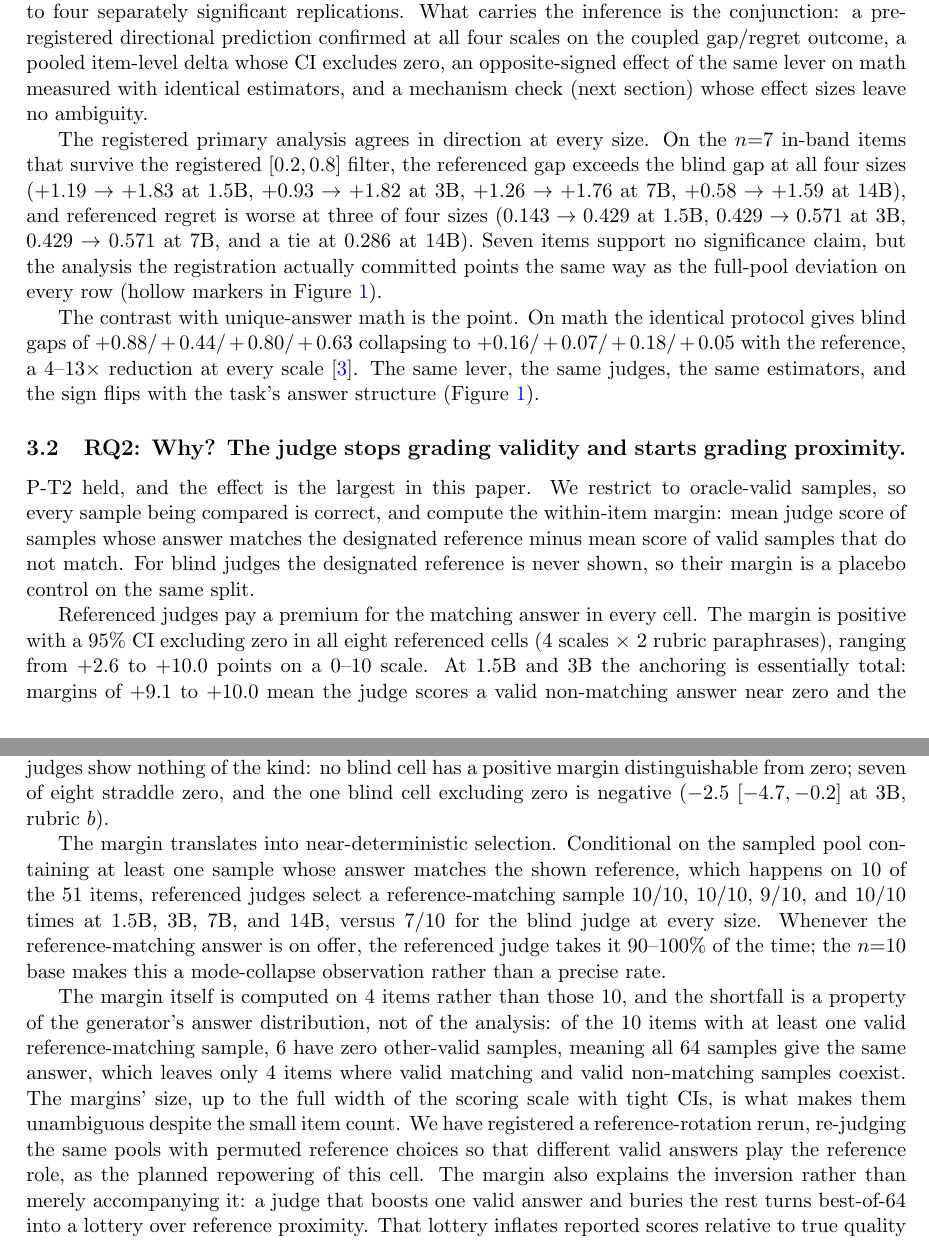
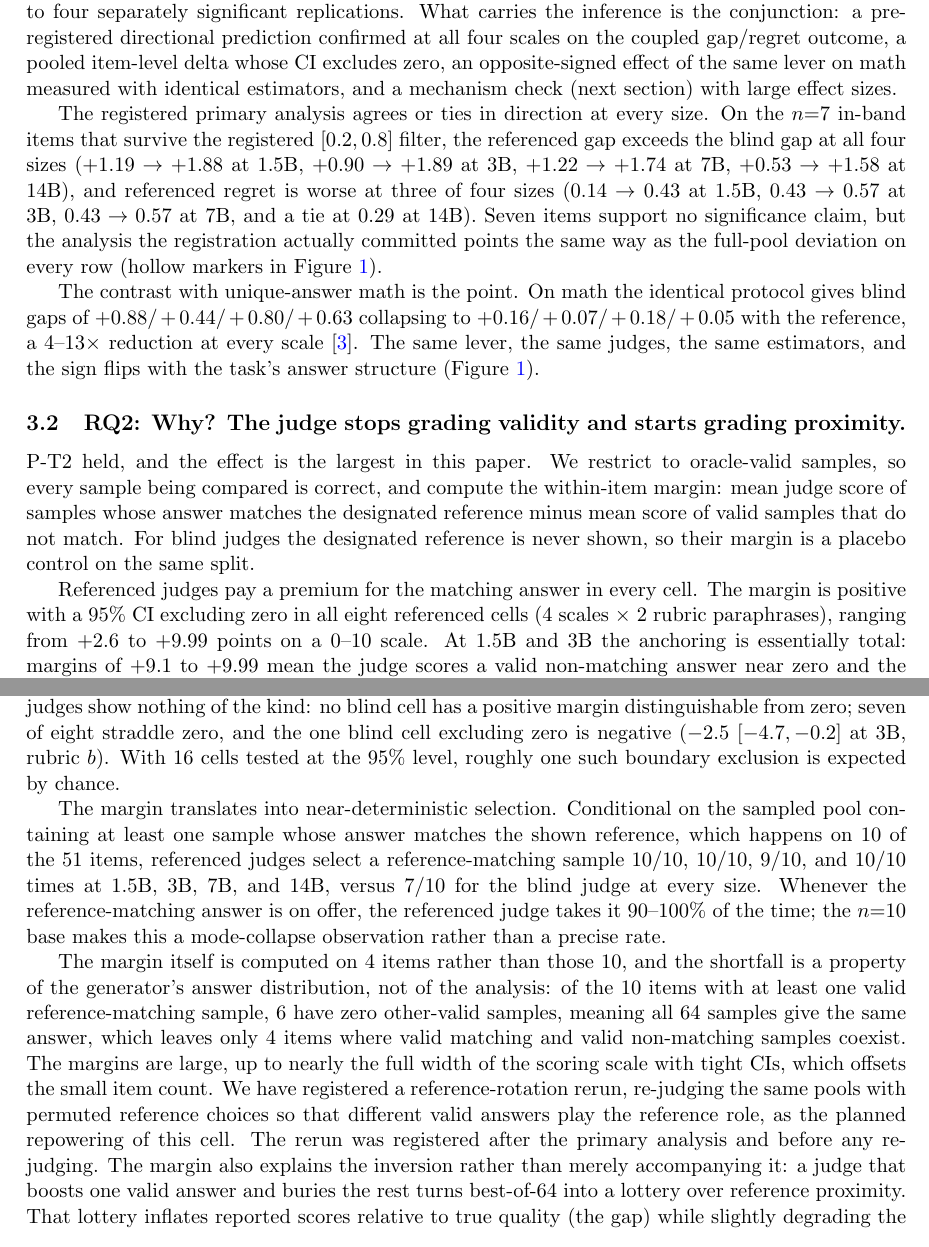
Before and after one commit to brando90/judge-and-gold-free-eval, a LaTeX paper (papers/D-reference-laws/main.tex): two parts of pages 4 and 5 of 7, joined at a grey line, cut so that both start at the same text. Compiled offline with pdfLaTeX.

Commit message:
Paper D v3: all 8 round-2 minor fixes (in-band values synced to canonical JSON, agrees-or-ties, abstract sentences split, rotation provenance clause, chance-exclusion note, +2.6..+9.99 range, flourishes removed)
Co-Authored-By: Claude Fable 5 <noreply@anthropic.com>

```diff
--- a/papers/D-reference-laws/main.tex
+++ b/papers/D-reference-laws/main.tex
@@ -15,7 +15,7 @@
 
 \title{The Reference Lever Inverts:\\ \large Judge Anchoring under Answer Multiplicity}
 \author{Anonymous Authors}
-\date{Draft v2, August 23, 2026}
+\date{Draft v3, August 23, 2026}
 
 \begin{document}
 \maketitle
@@ -133,10 +135,10 @@ P-T3 held: the excess hack gap is higher under the reference at all four scales,
 The paired item-level gap deltas are positive at all four scales ($+0.35$, $+0.65$, $+0.08$, $+0.47$) but each per-scale 95\% CI crosses zero at $n{=}51$ items.
 Pooling across scales gives a significant effect: a cluster bootstrap that resamples the 51 items and, for each item, averages the four scales' per-item ref-minus-blind gap deltas yields $+0.39$ $[+0.04, +0.75]$, a CI excluding zero (Table~\ref{tab:fullset}, bottom row).
 The four judge scales share items and a generator, so they are not independent replications; the pooled estimator treats scale as a fixed effect and items as the sole resampling unit, and it upgrades the dynamic claim from directional to significant at the pooled level, not to four separately significant replications.
-What carries the inference is the conjunction: a pre-registered directional prediction confirmed at all four scales on the coupled gap/regret outcome, a pooled item-level delta whose CI excludes zero, an opposite-signed effect of the same lever on math measured with identical estimators, and a mechanism check (next section) whose effect sizes leave no ambiguity.
+What carries the inference is the conjunction: a pre-registered directional prediction confirmed at all four scales on the coupled gap/regret outcome, a pooled item-level delta whose CI excludes zero, an opposite-signed effect of the same lever on math measured with identical estimators, and a mechanism check (next section) with large effect sizes.
 
-The registered primary analysis agrees in direction at every size.
-On the $n{=}7$ in-band items that survive the registered $[0.2, 0.8]$ filter, the referenced gap exceeds the blind gap at all four sizes ($+1.19 \to +1.83$ at 1.5B, $+0.93 \to +1.82$ at 3B, $+1.26 \to +1.76$ at 7B, $+0.58 \to +1.59$ at 14B), and referenced regret is worse at three of four sizes ($0.143 \to 0.429$ at 1.5B, $0.429 \to 0.571$ at 3B, $0.429 \to 0.571$ at 7B, and a tie at $0.286$ at 14B).
+The registered primary analysis agrees or ties in direction at every size.
+On the $n{=}7$ in-band items that survive the registered $[0.2, 0.8]$ filter, the referenced gap exceeds the blind gap at all four sizes ($+1.19 \to +1.88$ at 1.5B, $+0.90 \to +1.89$ at 3B, $+1.22 \to +1.74$ at 7B, $+0.53 \to +1.58$ at 14B), and referenced regret is worse at three of four sizes ($0.14 \to 0.43$ at 1.5B, $0.43 \to 0.57$ at 3B, $0.43 \to 0.57$ at 7B, and a tie at $0.29$ at 14B).
 Seven items support no significance claim, but the analysis the registration actually committed points the same way as the full-pool deviation on every row (hollow markers in Figure~\ref{fig:inversion}).
 
 The contrast with unique-answer math is the point.
@@ -160,19 +162,21 @@ We restrict to oracle-valid samples, so every sample being compared is correct,
 For blind judges the designated reference is never shown, so their margin is a placebo control on the same split.
 
 Referenced judges pay a premium for the matching answer in every cell.
-The margin is positive with a 95\% CI excluding zero in all eight referenced cells (4 scales $\times$ 2 rubric paraphrases), ranging from $+2.6$ to $+10.0$ points on a 0--10 scale.
-At 1.5B and 3B the anchoring is essentially total: margins of $+9.1$ to $+10.0$ mean the judge scores a valid non-matching answer near zero and the matching answer near the ceiling, so the reference has fully replaced the correctness criterion.
+The margin is positive with a 95\% CI excluding zero in all eight referenced cells (4 scales $\times$ 2 rubric paraphrases), ranging from $+2.6$ to $+9.99$ points on a 0--10 scale.
+At 1.5B and 3B the anchoring is essentially total: margins of $+9.1$ to $+9.99$ mean the judge scores a valid non-matching answer near zero and the matching answer near the ceiling, so the reference has fully replaced the correctness criterion.
 The extreme 3B rubric-$b$ cell, $+9.99$ $[+9.98, +10.0]$, reflects score saturation: the judge awards the ceiling to every matching sample and the floor to every non-matching one, so this margin is ceiling-limited rather than precisely estimated.
 At 7B and 14B the anchoring is partial but still large, $+2.6$ to $+5.4$ points, several times any plausible quality difference among answers that are all correct.
 Blind judges show nothing of the kind: no blind cell has a positive margin distinguishable from zero; seven of eight straddle zero, and the one blind cell excluding zero is negative ($-2.5$ $[-4.7, -0.2]$ at 3B, rubric $b$).
+With 16 cells tested at the 95\% level, roughly one such boundary exclusion is expected by chance.
 
 The margin translates into near-deterministic selection.
 Conditional on the sampled pool containing at least one sample whose answer matches the shown reference, which happens on 10 of the 51 items, referenced judges select a reference-matching sample $10/10$, $10/10$, $9/10$, and $10/10$ times at 1.5B, 3B, 7B, and 14B, versus $7/10$ for the blind judge at every size.
 Whenever the reference-matching answer is on offer, the referenced judge takes it $90$--$100\%$ of the time; the $n{=}10$ base makes this a mode-collapse observation rather than a precise rate.
 
 The margin itself is computed on 4 items rather than those 10, and the shortfall is a property of the generator's answer distribution, not of the analysis: of the 10 items with at least one valid reference-matching sample, 6 have zero other-valid samples, meaning all 64 samples give the same answer, which leaves only 4 items where valid matching and valid non-matching samples coexist.
-The margins' size, up to the full width of the scoring scale with tight CIs, is what makes them unambiguous despite the small item count.
+The margins are large, up to nearly the full width of the scoring scale with tight CIs, which offsets the small item count.
 We have registered a reference-rotation rerun, re-judging the same pools with permuted reference choices so that different valid answers play the reference role, as the planned repowering of this cell.
+The rerun was registered after the primary analysis and before any re-judging.
 The margin also explains the inversion rather than merely accompanying it: a judge that boosts one valid answer and buries the rest turns best-of-64 into a lottery over reference proximity.
 That lottery inflates reported scores relative to true quality (the gap) while slightly degrading the chance of selecting a correct answer (the regret), which is exactly the coupled outcome of Table~\ref{tab:fullset}.
 
```
Also changed, not shown: papers/D-reference-laws/figures/fig_anchoring.pdf, papers/D-reference-laws/figures/fig_inversion.pdf, papers/D-reference-laws/main.pdf, papers/D-reference-laws/main.tex (22 more changed lines), 1 other file.
